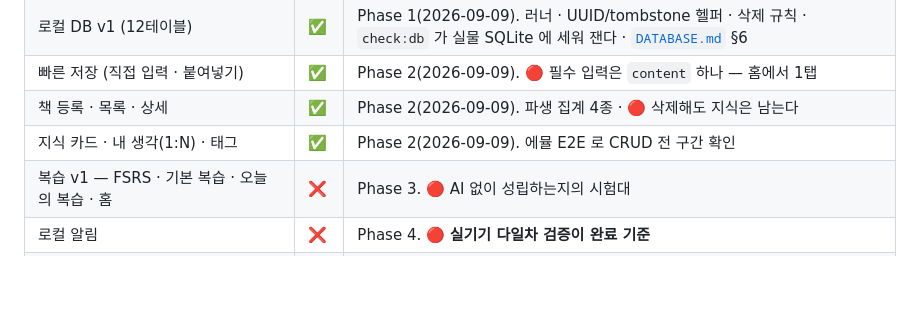
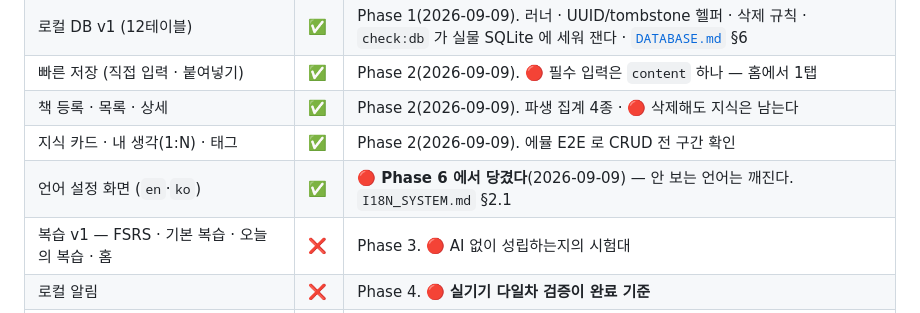
Before and after one commit to sonwheesung/Bookmind, a Markdown page: docs/README.md, the part around the change. GitHub-like rendering; blank space fills up the shorter version.

Commit message:
260909 :: [문서] README 구현 현황에 언어 설정 행이 빠져 있었다
같은 날 만든 화면인데 표에 없었다. 세 문서(PLAN·I18N·README) 중 하나만 놓치는
그 형태다 — DOC_SYSTEM §6 이 지목한 요약 드리프트.

Co-Authored-By: Claude Opus 5 (1M context) <noreply@anthropic.com>
Claude-Session: https://claude.ai/code/session_01Nw7MXszEjEP6T7y5LXazSx

```diff
--- a/docs/README.md
+++ b/docs/README.md
@@ -60,6 +60,7 @@ Phase 정의는 [`PLAN.md`](./PLAN.md).
 | 빠른 저장 (직접 입력 · 붙여넣기) | ✅ | Phase 2(2026-09-09). 🔴 필수 입력은 `content` 하나 — 홈에서 1탭 |
 | 책 등록 · 목록 · 상세 | ✅ | Phase 2(2026-09-09). 파생 집계 4종 · 🔴 삭제해도 지식은 남는다 |
 | 지식 카드 · 내 생각(1:N) · 태그 | ✅ | Phase 2(2026-09-09). 에뮬 E2E 로 CRUD 전 구간 확인 |
+| 언어 설정 화면 (`en`·`ko`) | ✅ | 🔴 **Phase 6 에서 당겼다**(2026-09-09) — 안 보는 언어는 깨진다. `I18N_SYSTEM.md` §2.1 |
 | 복습 v1 — FSRS · 기본 복습 · 오늘의 복습 · 홈 | ❌ | Phase 3. 🔴 AI 없이 성립하는지의 시험대 |
 | 로컬 알림 | ❌ | Phase 4. 🔴 **실기기 다일차 검증이 완료 기준** |
 | OCR | ❌ | Phase 5. ⚠ 미결정 C · 🔴 온디바이스 |
```
